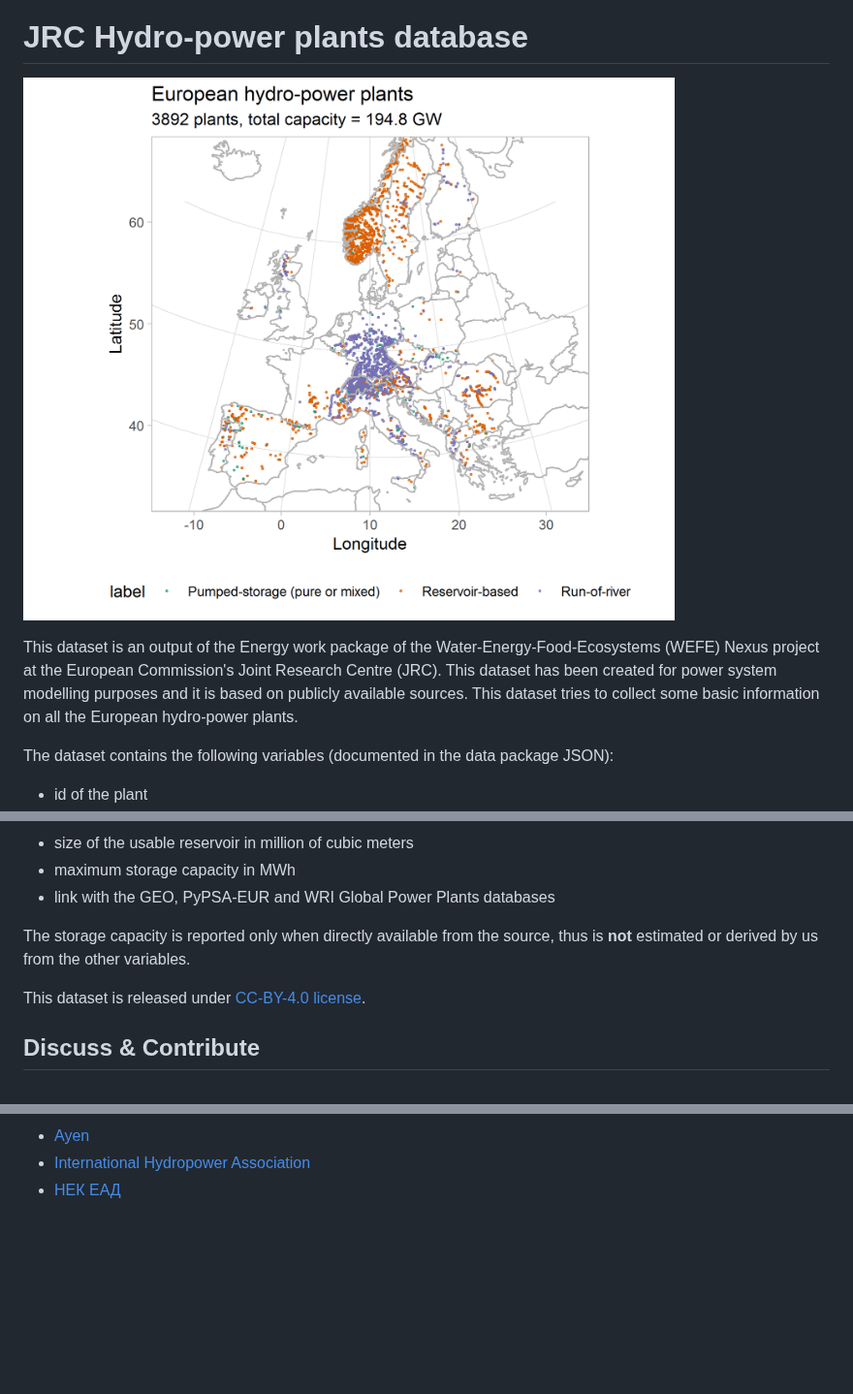
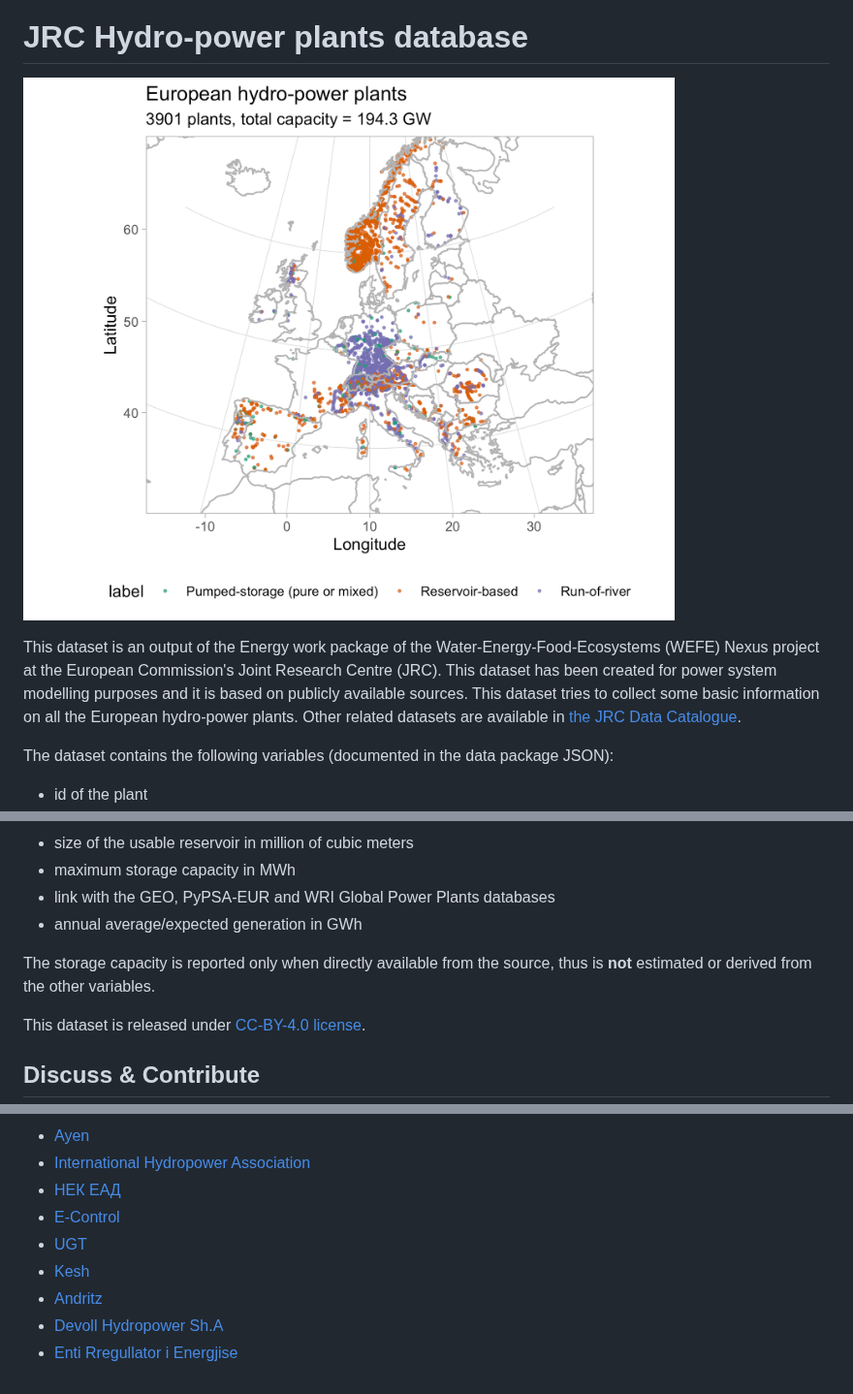
Before and after one commit to energy-modelling-toolkit/hydro-power-database, a Markdown page: README.md, 3 parts joined by grey strips. Shown at 97% size. Rendered like a GitHub page; pictures changed too: map-location.png (added); blank space fills up the shorter version.

```diff
--- a/README.md
+++ b/README.md
@@ -3,9 +3,9 @@
 
 # JRC Hydro-power plants database
 
-![map of hydro-power plants](map-location-v4.png)
+![map of hydro-power plants](map-location.png)
 
-This dataset is an output of the Energy work package of the Water-Energy-Food-Ecosystems (WEFE) Nexus project at the European Commission's Joint Research Centre (JRC). This dataset has been created for power system modelling purposes and it is based on publicly available sources. This dataset tries to collect some basic information on all the European hydro-power plants.
+This dataset is an output of the Energy work package of the Water-Energy-Food-Ecosystems (WEFE) Nexus project at the European Commission's Joint Research Centre (JRC). This dataset has been created for power system modelling purposes and it is based on publicly available sources. This dataset tries to collect some basic information on all the European hydro-power plants. Other related datasets are available in [the JRC Data Catalogue](https://data.jrc.ec.europa.eu/collection/id-00134).
 
 The dataset contains the following variables (documented in the data package JSON):
   - id of the plant
@@ -18,8 +18,9 @@ The dataset contains the following variables (documented in the data package JSO
   - size of the usable reservoir in million of cubic meters
   - maximum storage capacity in MWh
   - link with the GEO, PyPSA-EUR and WRI Global Power Plants databases
+  - annual average/expected generation in GWh
 
-The storage capacity is reported only when directly available from the source, thus is **not** estimated or derived by us from the other variables.
+The storage capacity is reported only when directly available from the source, thus is **not** estimated or derived from the other variables.
 
 This dataset is released under [CC-BY-4.0 license](https://creativecommons.org/licenses/by/4.0/).
 
@@ -148,3 +151,9 @@ The database has been built collecting the information from several other source
   - [Ayen](http://www.ayen.com.tr/eng/)
   - [International Hydropower Association](https://www.hydropower.org/)
   - [НЕК ЕАД](https://vec.nek.bg/)
+  - [E-Control](www.e-control.at)
+  - [UGT](https://www.ugt.es/)
+  - [Kesh](http://kesh.al/)
+  - [Andritz](https://www.andritz.com/group-en)
+  - [Devoll Hydropower Sh.A](www.devollhydropower.al)
+  - [Enti Rregullator i Energjise](https://ere.gov.al/)
```
Also changed, not shown: other parts of README.md (+12 -10 lines), 2 other files.
